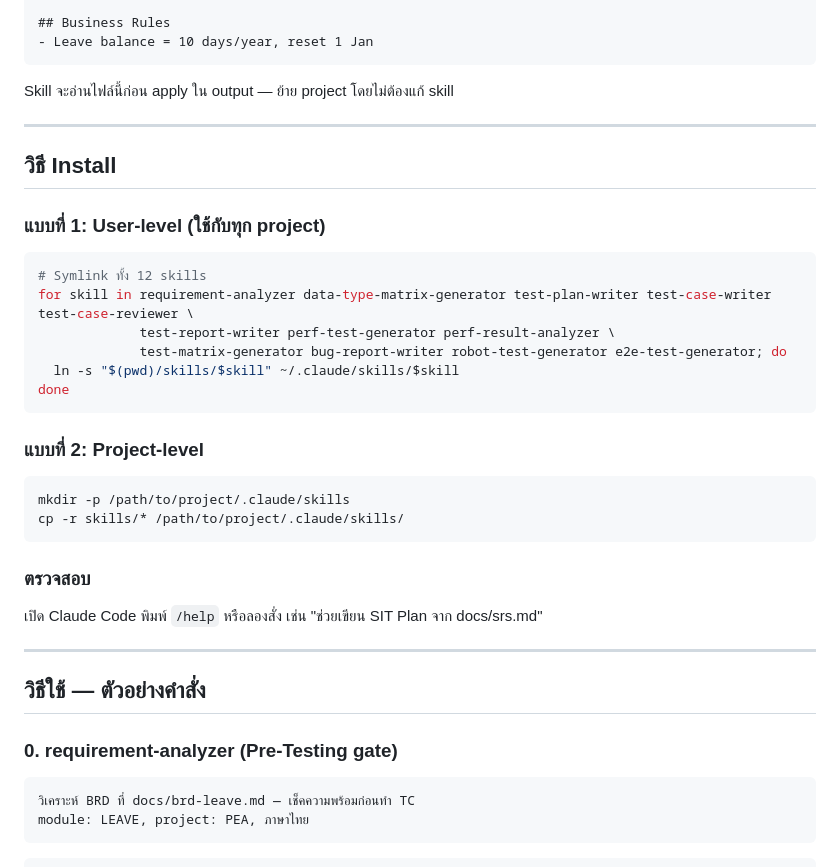
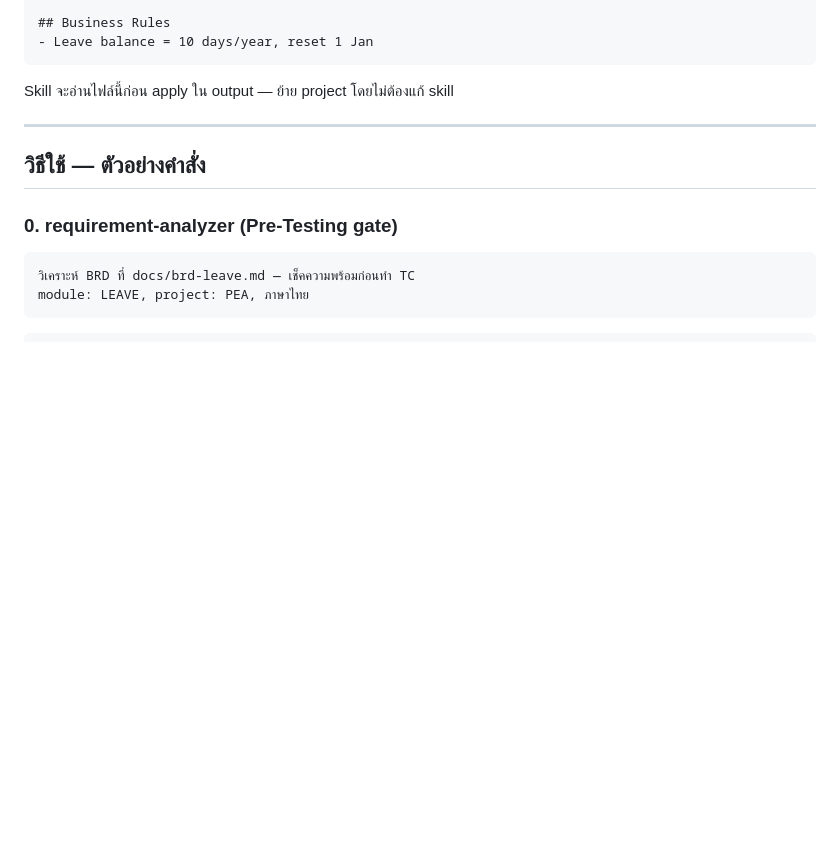
Before and after one commit to BestNiawit/qa_ai_skill, a Markdown page: README.md, the part around one of its changes. GitHub-like rendering; blank space fills up the shorter version.

````diff
--- a/README.md
+++ b/README.md
@@ -203,29 +246,6 @@ Skill แต่ละตัว **ไม่ hardcode** company-specific config
 ```
 
 Skill จะอ่านไฟล์นี้ก่อน apply ใน output — ย้าย project โดยไม่ต้องแก้ skill
-
----
-
-## วิธี Install
-
-### แบบที่ 1: User-level (ใช้กับทุก project)
-```bash
-# Symlink ทั้ง 12 skills
-for skill in requirement-analyzer data-type-matrix-generator test-plan-writer test-case-writer test-case-reviewer \
-             test-report-writer perf-test-generator perf-result-analyzer \
-             test-matrix-generator bug-report-writer robot-test-generator e2e-test-generator; do
-  ln -s "$(pwd)/skills/$skill" ~/.claude/skills/$skill
-done
-```
-
-### แบบที่ 2: Project-level
-```bash
-mkdir -p /path/to/project/.claude/skills
-cp -r skills/* /path/to/project/.claude/skills/
-```
-
-### ตรวจสอบ
-เปิด Claude Code พิมพ์ `/help` หรือลองสั่ง เช่น "ช่วยเขียน SIT Plan จาก docs/srs.md"
 
 ---
 
````
Also changed, not shown: other parts of README.md (+51 -8 lines).
